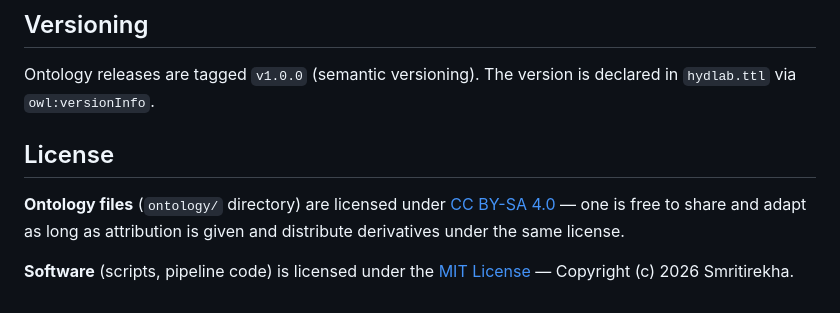
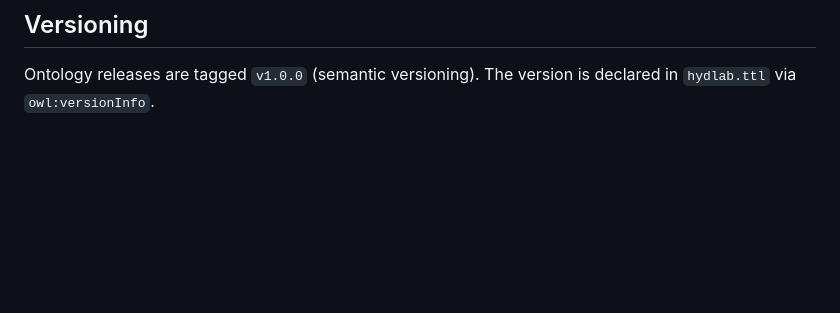
Before and after one commit to smriti1002/hydlab, a Markdown page: README.md, the part around the change. Drawn GitHub-style; blank space fills up the shorter version.

```diff
--- a/README.md
+++ b/README.md
@@ -76,14 +76,3 @@ python scripts/generate_docs.py
 
 Ontology releases are tagged `v1.0.0` (semantic versioning).
 The version is declared in `hydlab.ttl` via `owl:versionInfo`.
-
-
-## License
-
-**Ontology files** (`ontology/` directory) are licensed under
-[CC BY-SA 4.0](https://creativecommons.org/licenses/by-sa/4.0/) —
-one is free to share and adapt as long as attribution is given
-and distribute derivatives under the same license.
-
-**Software** (scripts, pipeline code) is licensed under the
-[MIT License](LICENSE) — Copyright (c) 2026 Smritirekha.
```
